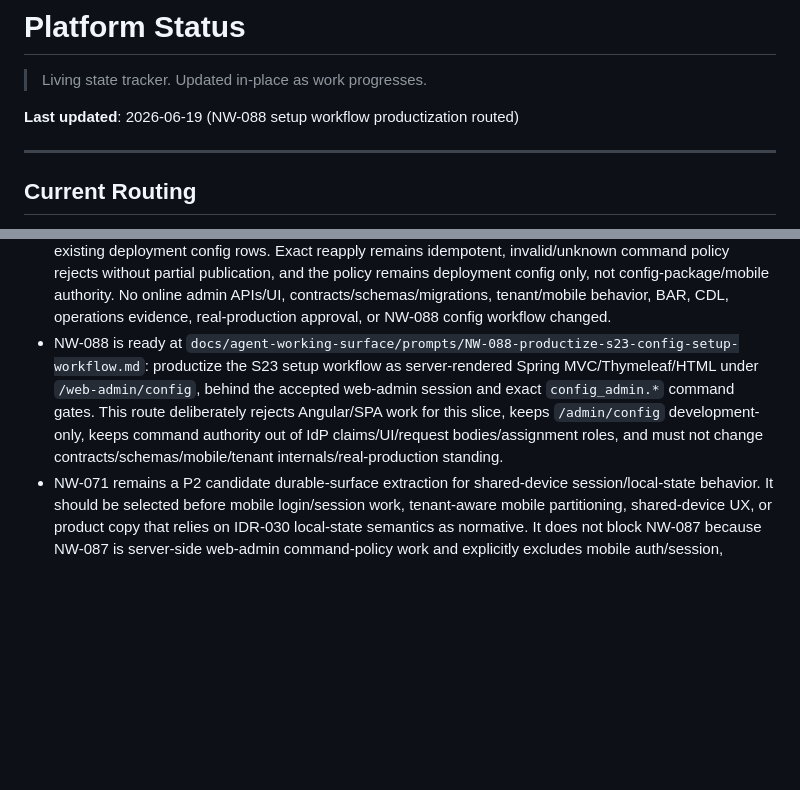
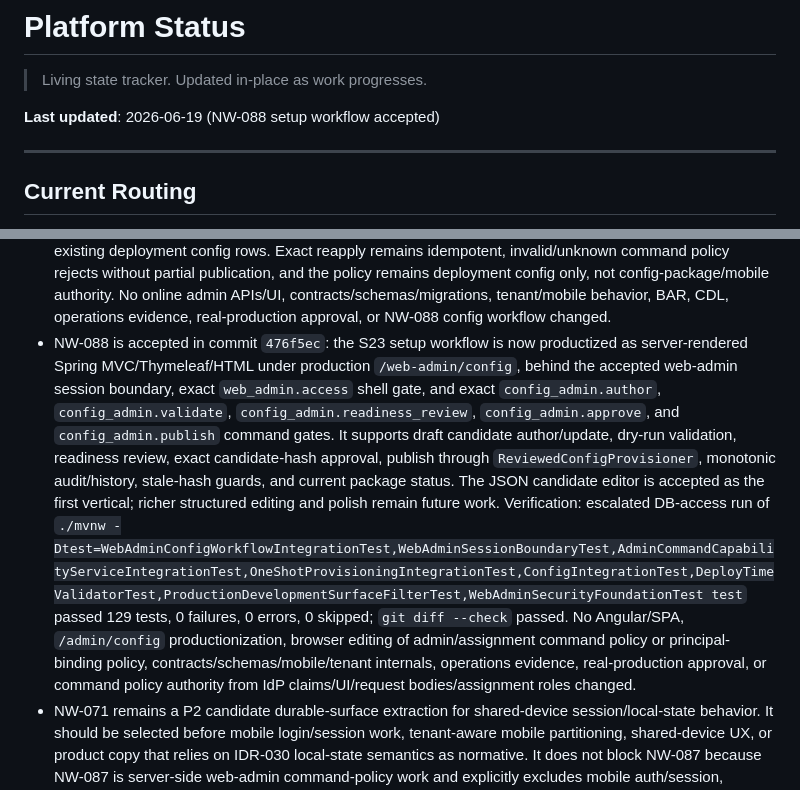
Before and after one commit to Hamza-ye/datarun-platform, a Markdown page: docs/status.md, 2 parts joined by grey strips. Rendered like a GitHub page; blank space fills up the shorter version.

```diff
--- a/docs/status.md
+++ b/docs/status.md
@@ -2,7 +2,7 @@
 
 > Living state tracker. Updated in-place as work progresses.
 
-**Last updated**: 2026-06-19 (NW-088 setup workflow productization routed)
+**Last updated**: 2026-06-19 (NW-088 setup workflow accepted)
 
 ---
 
@@ -33,7 +33,7 @@ Use this section as the low-token bootstrap for new sessions.
 - NW-086 is accepted after repair commit `b6388c4`: `/web-admin` now provides the separate production web-admin browser login/session boundary with OIDC authorization-code login initiation, browser-style GET callback, server-side token exchange, `OidcJwksTokenValidator` id-token validation, server-stored state plus nonce validation, configured public callback URI, explicit active principal binding before session creation, server-managed session context, `Secure`/`HttpOnly`/`SameSite=Lax` production cookie settings, CSRF-protected protected POSTs, logout, expiry and principal-binding revalidation denial, and secret-safe login/session audit events. Production also fails closed without explicit HTTPS web-admin authorization, token, and redirect URIs plus client id/secret. Existing bearer-token APIs remain owned by `ActorTokenInterceptor`; the current Thymeleaf `/admin`, `/admin/config`, and `/admin/dev` lanes remain development-only and hidden in production. No web/config admin command policy, config UI, assignment admin UX, online binding admin, mobile login, tenant-aware internals, contracts/schemas/envelopes, migrations, BAR, CDL, operations evidence, or real-production approval changed.
 - NW-087 is accepted in commit `b8b4f7c`: added the deployment-configured server-side `admin_command_capabilities` policy for explicit actor UUIDs and platform-owned `web_admin.access`, `web_admin.read_scoped`, and `config_admin.*` command names. `/web-admin/shell` now requires a valid web-admin session plus `web_admin.access` for the server-resolved session actor, denied actors receive a 403 without browser-auth challenge, and shell grant/deny audit events remain secret-safe. Missing, malformed, or unknown-command policy fails closed for evaluation. IdP claims/groups/roles/JWT `actor_id`, request/UI actor IDs, fixed development actors, and assignment roles do not grant shell access; `web_admin.access` grants no config-admin, assignment-admin, resolver, or data-read authority by itself. Existing bearer APIs remain owned by `ActorTokenInterceptor`, and current `/admin`, `/admin/config`, and `/admin/dev` lanes remain development-only and hidden in production. No config workflow/admin UI, online binding admin, mobile login/session, tenant-aware internals, deployment provisioning manifest, contracts/schemas/envelopes, migrations, BAR, CDL, operations evidence, or real-production approval changed.
 - NW-100 is accepted in commit `d99a8dc`: the reviewed `config-publish` one-shot provisioning manifest now requires, validates, and applies server-side `admin_command_capabilities` transactionally alongside existing deployment config rows. Exact reapply remains idempotent, invalid/unknown command policy rejects without partial publication, and the policy remains deployment config only, not config-package/mobile authority. No online admin APIs/UI, contracts/schemas/migrations, tenant/mobile behavior, BAR, CDL, operations evidence, real-production approval, or NW-088 config workflow changed.
-- NW-088 is ready at `docs/agent-working-surface/prompts/NW-088-productize-s23-config-setup-workflow.md`: productize the S23 setup workflow as server-rendered Spring MVC/Thymeleaf/HTML under `/web-admin/config`, behind the accepted web-admin session and exact `config_admin.*` command gates. This route deliberately rejects Angular/SPA work for this slice, keeps `/admin/config` development-only, keeps command authority out of IdP claims/UI/request bodies/assignment roles, and must not change contracts/schemas/mobile/tenant internals/real-production standing.
+- NW-088 is accepted in commit `476f5ec`: the S23 setup workflow is now productized as server-rendered Spring MVC/Thymeleaf/HTML under production `/web-admin/config`, behind the accepted web-admin session boundary, exact `web_admin.access` shell gate, and exact `config_admin.author`, `config_admin.validate`, `config_admin.readiness_review`, `config_admin.approve`, and `config_admin.publish` command gates. It supports draft candidate author/update, dry-run validation, readiness review, exact candidate-hash approval, publish through `ReviewedConfigProvisioner`, monotonic audit/history, stale-hash guards, and current package status. The JSON candidate editor is accepted as the first vertical; richer structured editing and polish remain future work. Verification: escalated DB-access run of `./mvnw -Dtest=WebAdminConfigWorkflowIntegrationTest,WebAdminSessionBoundaryTest,AdminCommandCapabilityServiceIntegrationTest,OneShotProvisioningIntegrationTest,ConfigIntegrationTest,DeployTimeValidatorTest,ProductionDevelopmentSurfaceFilterTest,WebAdminSecurityFoundationTest test` passed 129 tests, 0 failures, 0 errors, 0 skipped; `git diff --check` passed. No Angular/SPA, `/admin/config` productionization, browser editing of admin/assignment command policy or principal-binding policy, contracts/schemas/mobile/tenant internals, operations evidence, real-production approval, or command policy authority from IdP claims/UI/request bodies/assignment roles changed.
 - NW-071 remains a P2 candidate durable-surface extraction for shared-device session/local-state behavior. It should be selected before mobile login/session work, tenant-aware mobile partitioning, shared-device UX, or product copy that relies on IDR-030 local-state semantics as normative. It does not block NW-087 because NW-087 is server-side web-admin command-policy work and explicitly excludes mobile auth/session, shared-device local state, tenant/workspace context, storage isolation, and retention/security.
 - NW-037 accepted the bounded production-auth foundation: explicit `(issuer, subject) -> actor_id` principal binding, authenticated actor context, `/api/auth/me`, production-mode push actor binding, and mobile actor alignment. Use `docs/specifications/platform/production-auth-principal-binding.md` for the durable behavior boundary and the NW-037 backlog row for evidence; IDR-027 remains historical provenance.
 - NW-038 accepted the server-side OIDC/JWKS auth-provider boundary: configured asymmetric JWT validation by issuer, audience, and JWKS URI behind `AuthenticatedActorResolver`, with explicit `(issuer, subject) -> actor_id` binding as the only actor mapping. Use the NW-038 backlog row for evidence.
```
Also changed, not shown: other parts of docs/status.md (+1 -1 lines), docs/agent-working-surface/platform-next-work-backlog.md (+1 -1 lines), docs/implementation/module-interfaces.md (+11 -2 lines).
